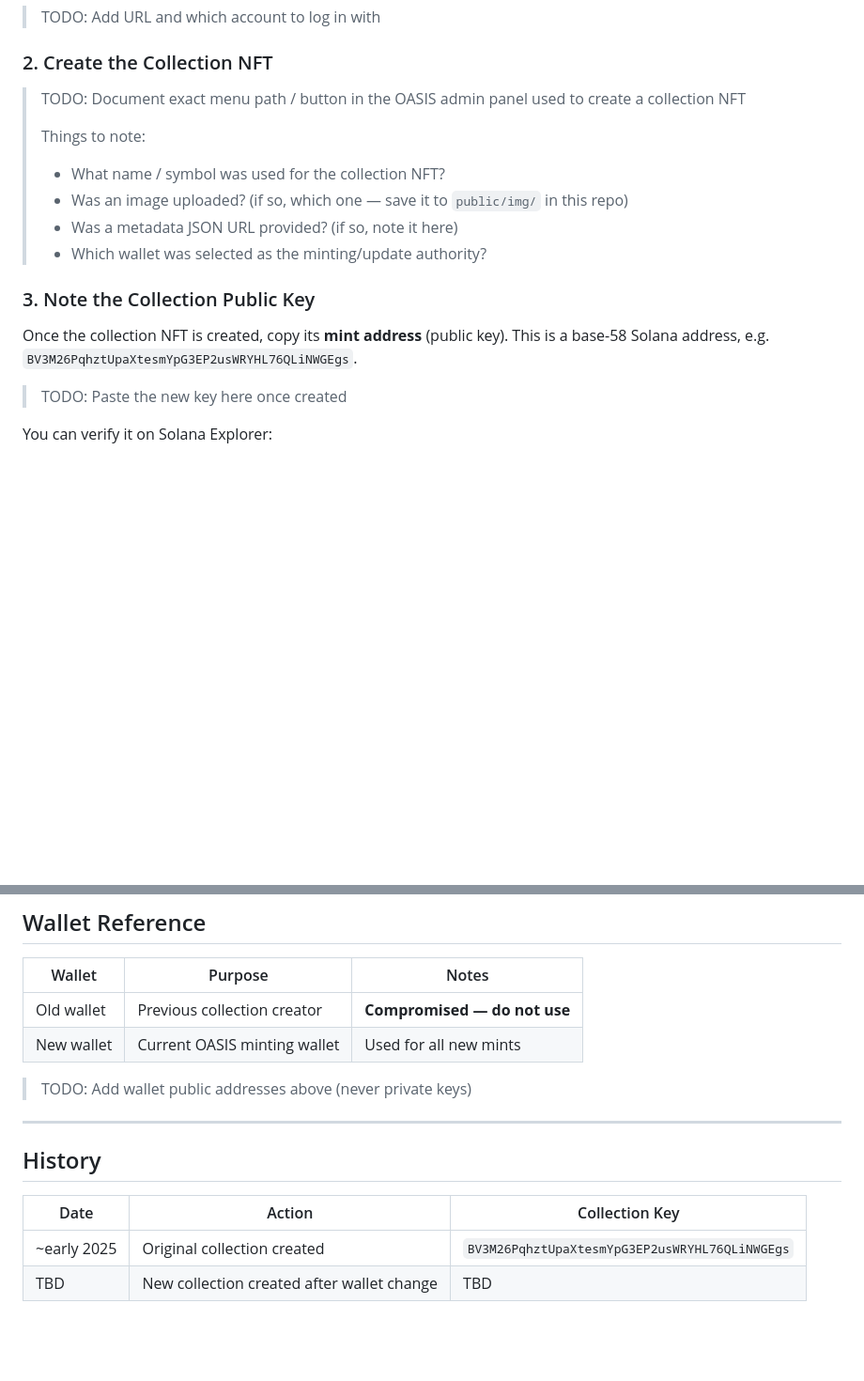
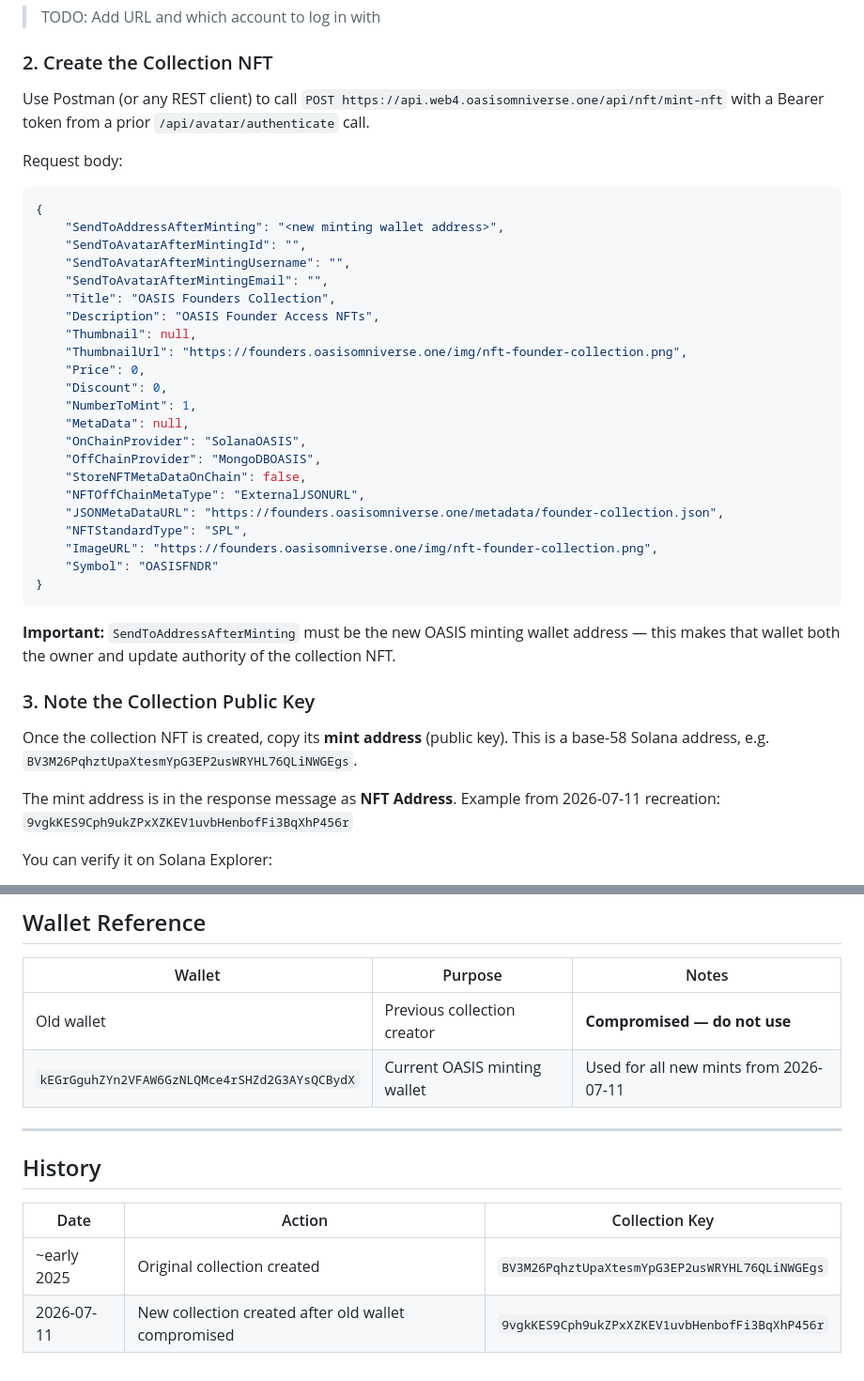
Before and after one commit to NextGenSoftwareUK/NFTFoundersLandingPage, a Markdown page: docs/collection-setup.md, 2 parts joined by grey strips. Shown at 94% size. Drawn GitHub-style; blank space fills up the shorter version.

Commit message:
Document collection setup steps and record new collection key

````diff
--- a/docs/collection-setup.md
+++ b/docs/collection-setup.md
@@ -30,19 +30,41 @@ The current collection public key is stored in Vercel env vars:
 
 ### 2. Create the Collection NFT
 
-> TODO: Document exact menu path / button in the OASIS admin panel used to create a collection NFT
->
-> Things to note:
-> - What name / symbol was used for the collection NFT?
-> - Was an image uploaded? (if so, which one — save it to `public/img/` in this repo)
-> - Was a metadata JSON URL provided? (if so, note it here)
-> - Which wallet was selected as the minting/update authority?
+Use Postman (or any REST client) to call `POST https://api.web4.oasisomniverse.one/api/nft/mint-nft` with a Bearer token from a prior `/api/avatar/authenticate` call.
+
+Request body:
+```json
+{
+    "SendToAddressAfterMinting": "<new minting wallet address>",
+    "SendToAvatarAfterMintingId": "",
+    "SendToAvatarAfterMintingUsername": "",
+    "SendToAvatarAfterMintingEmail": "",
+    "Title": "OASIS Founders Collection",
+    "Description": "OASIS Founder Access NFTs",
+    "Thumbnail": null,
+    "ThumbnailUrl": "https://founders.oasisomniverse.one/img/nft-founder-collection.png",
+    "Price": 0,
+    "Discount": 0,
+    "NumberToMint": 1,
+    "MetaData": null,
+    "OnChainProvider": "SolanaOASIS",
+    "OffChainProvider": "MongoDBOASIS",
+    "StoreNFTMetaDataOnChain": false,
+    "NFTOffChainMetaType": "ExternalJSONURL",
+    "JSONMetaDataURL": "https://founders.oasisomniverse.one/metadata/founder-collection.json",
+    "NFTStandardType": "SPL",
+    "ImageURL": "https://founders.oasisomniverse.one/img/nft-founder-collection.png",
+    "Symbol": "OASISFNDR"
+}
+```
+
+**Important:** `SendToAddressAfterMinting` must be the new OASIS minting wallet address — this makes that wallet both the owner and update authority of the collection NFT.
 
 ### 3. Note the Collection Public Key
 
 Once the collection NFT is created, copy its **mint address** (public key). This is a base-58 Solana address, e.g. `BV3M26PqhztUpaXtesmYpG3EP2usWRYHL76QLiNWGEgs`.
 
-> TODO: Paste the new key here once created
+The mint address is in the response message as **NFT Address**. Example from 2026-07-11 recreation: `9vgkKES9Cph9ukZPxXZKEV1uvbHenbofFi3BqXhP456r`
 
 You can verify it on Solana Explorer:
 - Mainnet: `https://explorer.solana.com/address/<KEY>`
@@ -79,9 +101,7 @@ Trigger a redeploy after saving.
 | Wallet | Purpose | Notes |
 |---|---|---|
 | Old wallet | Previous collection creator | **Compromised — do not use** |
-| New wallet | Current OASIS minting wallet | Used for all new mints |
-
-> TODO: Add wallet public addresses above (never private keys)
+| `kEGrGguhZYn2VFAW6GzNLQMce4rSHZd2G3AYsQCBydX` | Current OASIS minting wallet | Used for all new mints from 2026-07-11 |
 
 ---
 
@@ -90,4 +110,4 @@ Trigger a redeploy after saving.
 | Date | Action | Collection Key |
 |---|---|---|
 | ~early 2025 | Original collection created | `BV3M26PqhztUpaXtesmYpG3EP2usWRYHL76QLiNWGEgs` |
-| TBD | New collection created after wallet change | TBD |
+| 2026-07-11 | New collection created after old wallet compromised | `9vgkKES9Cph9ukZPxXZKEV1uvbHenbofFi3BqXhP456r` |
````
